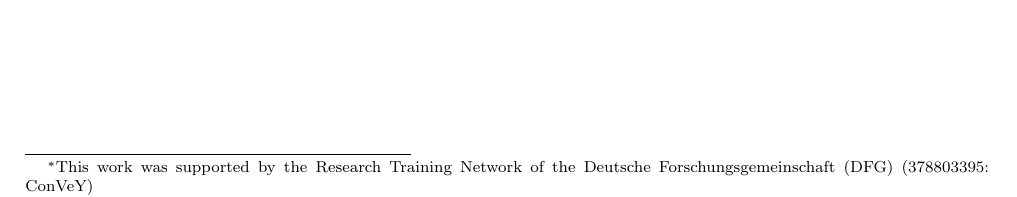
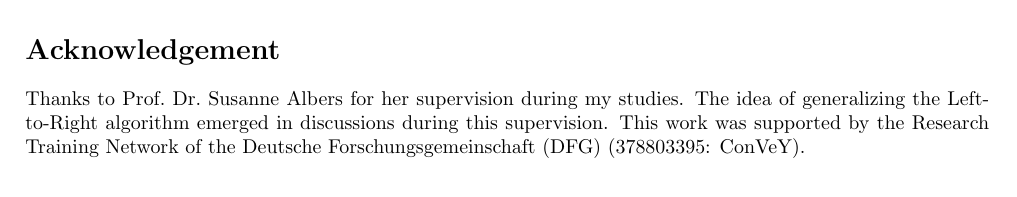
Before and after one commit to gbid/pltr, a LaTeX paper (content.tex): part of page 1 of 15 before the commit and part of page 15 of 15 after it, cut at the place of the change. Compiled offline with pdfLaTeX.

Commit message:
Acknoledgement Albers, DFG

```diff
--- a/content.tex
+++ b/content.tex
@@ -64,8 +64,8 @@
 
 
 
-\title{Greedy Minimum-Energy Scheduling\thanks{This work was supported by the Research Training Network of the Deutsche Forschungsgemeinschaft (DFG) (378803395: ConVeY)}}
-\author{Gunther Bidlingmaier\thanks{Department of Computer Science, Technical University of Munich}}
+\title{Greedy Minimum-Energy Scheduling}
+\author{Gunther Bidlingmaier\thanks{Department of Computer Science, Technical University of Munich, Germany,\ \email{g.bidlingmaier@tum.de}}}
 \begin{document}
 
 \selectlanguage{english}
@@ -979,7 +979,10 @@ We complement this with an argument that the augmentation and realignment could
   Such a sub-schedule can be computed in $O(n^2)$, as laid out in Chapter 5 of~\cite{brucker_scheduling_algorithms}.
   With the feasibility check running in time $\mathcal{O}(f)$, each call to $\keepidle$ and $\keepbusy$ can be completed in $\mathcal{O}(f \log d)$ using binary search on the remaining time horizon.
 \end{proof}
-
+\section*{Acknowledgement}
+Thanks to Prof.\ Dr.\ Susanne Albers for her supervision during my studies.
+The idea of generalizing the Left-to-Right algorithm emerged in discussions during this supervision.
+This work was supported by the Research Training Network of the Deutsche Forschungsgemeinschaft (DFG) (378803395: ConVeY).
 %\bibliographystyle{plainurl}
 \bibliographystyle{abbrvnat}
 %\setcitestyle{authoryear,open={(},close={)}}
```
Also changed, not shown: target/content.pdf.
